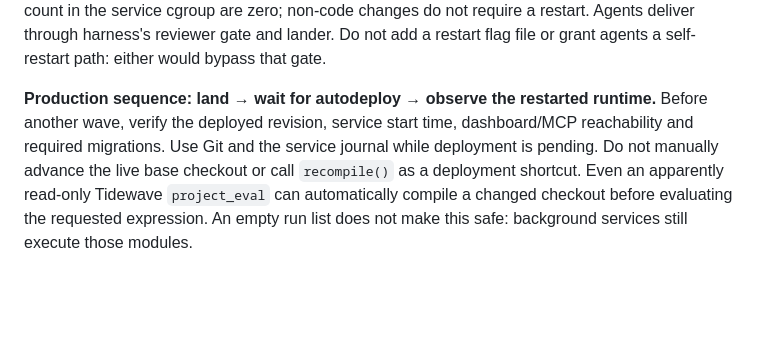
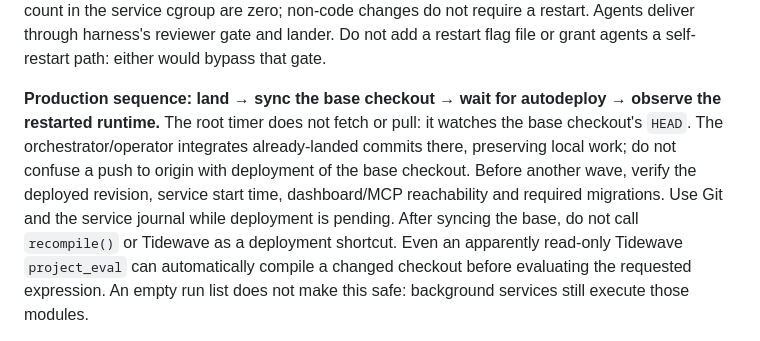
Before and after one commit to ZenHive/harness, a Markdown page: AGENTS.md, the part around the change. GitHub-like rendering; blank space fills up the shorter version.

Commit message:
docs: clarify base checkout sync before root autodeploy

```diff
--- a/AGENTS.md
+++ b/AGENTS.md
@@ -840,10 +840,13 @@ the agent-process count in the service cgroup are zero; non-code changes do not
 restart. Agents deliver through harness's reviewer gate and lander. Do not add a restart
 flag file or grant agents a self-restart path: either would bypass that gate.
 
-**Production sequence: land → wait for autodeploy → observe the restarted runtime.**
+**Production sequence: land → sync the base checkout → wait for autodeploy → observe the restarted runtime.**
+The root timer does not fetch or pull: it watches the base checkout's `HEAD`. The
+orchestrator/operator integrates already-landed commits there, preserving local work;
+do not confuse a push to origin with deployment of the base checkout.
 Before another wave, verify the deployed revision, service start time, dashboard/MCP
 reachability and required migrations. Use Git and the service journal while deployment is
-pending. Do not manually advance the live base checkout or call `recompile()` as a deployment
+pending. After syncing the base, do not call `recompile()` or Tidewave as a deployment
 shortcut. Even an apparently read-only Tidewave `project_eval` can automatically compile a
 changed checkout before evaluating the requested expression. An empty run list does not
 make this safe: background services still execute those modules.
```
Also changed, not shown: CLAUDE.md (+5 -2 lines).
